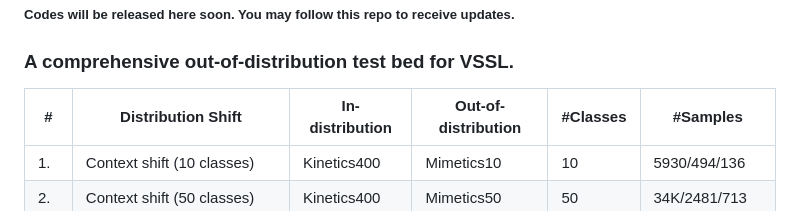
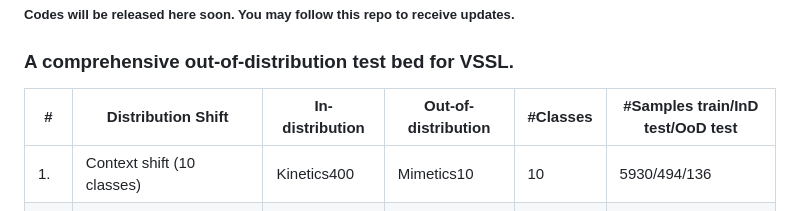
Before and after one commit to pritamqu/OOD-VSSL, a Markdown page: README.md, the part around the change. Rendered like a GitHub page.

Commit message:
arXiv release

```diff
--- a/README.md
+++ b/README.md
@@ -20,7 +20,7 @@ Ali Etemad
 
 ### A comprehensive out-of-distribution test bed for VSSL.
 
-| **#** | **Distribution Shift**                     | **In-distribution**     | **Out-of-distribution**        | **#Classes** | **#Samples**       |
+| **#** | **Distribution Shift**                     | **In-distribution**     | **Out-of-distribution**        | **#Classes** | **#Samples** train/InD test/OoD test      |
 |-------|-------------------------------------------|-------------|----------------|--------------|--------------------|
 | 1.    | Context shift (10 classes)                | Kinetics400 | Mimetics10     | 10           | 5930/494/136       |
 | 2.    | Context shift (50 classes)                | Kinetics400 | Mimetics50     | 50           | 34K/2481/713        |
```
